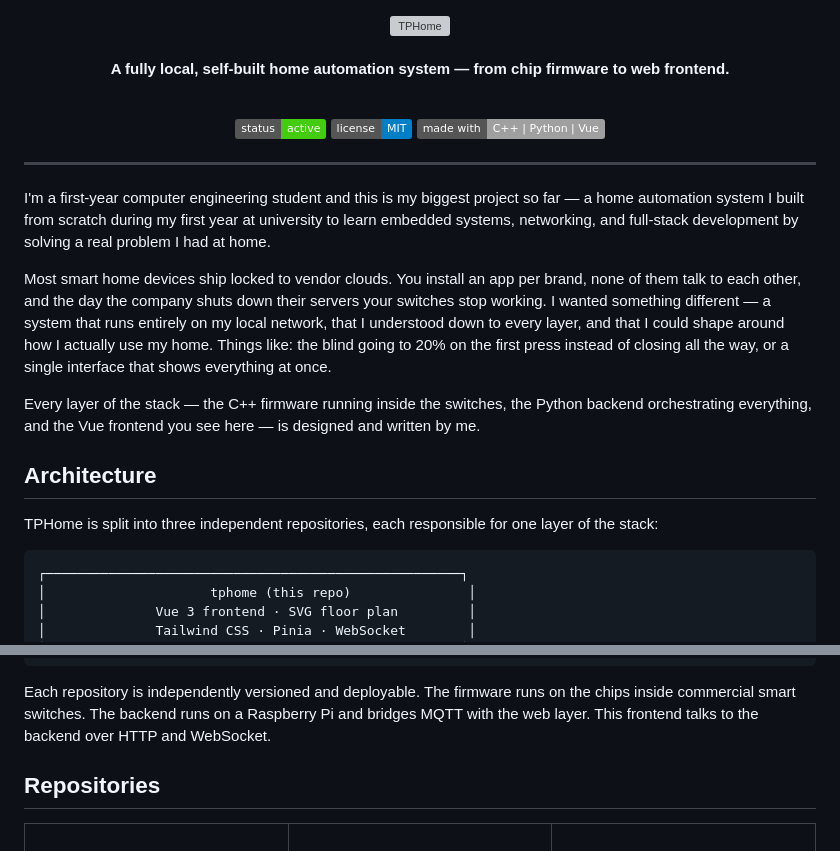
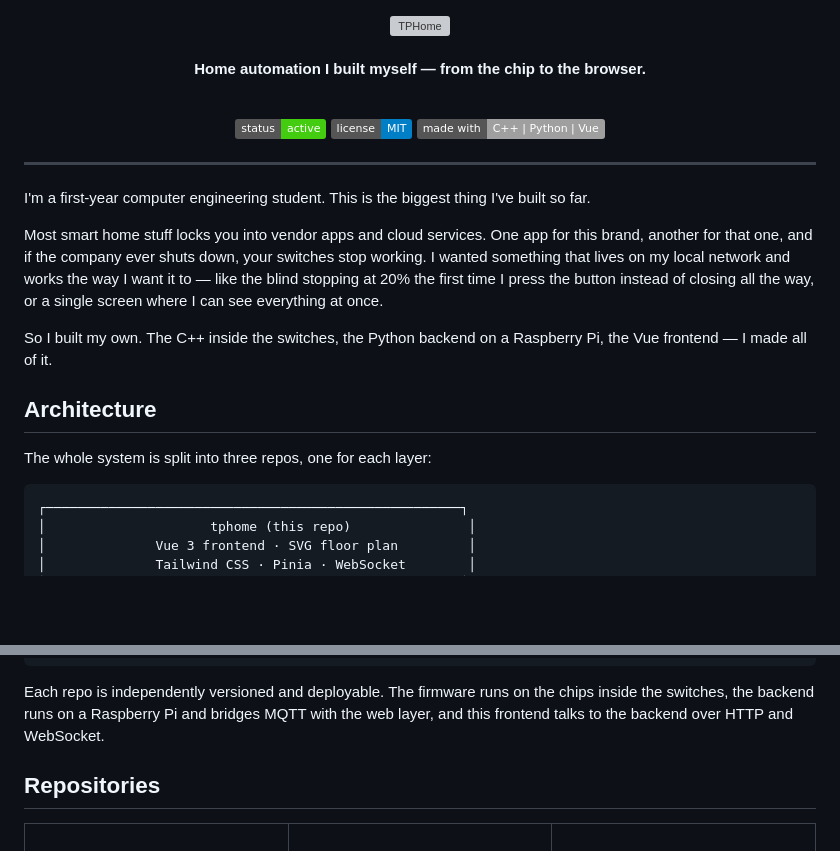
Before and after one commit to mtaibo/tphome, a Markdown page: README.md, 2 parts joined by grey strips. Rendered like a GitHub page; badges without logos; blank space fills up the shorter version; grey boxes are pictures that could not be loaded.

Commit message:
tone: make README intro sound more natural and less AI-ish

````diff
--- a/README.md
+++ b/README.md
@@ -5,7 +5,7 @@
 <br/>
 <br/>
 
-**A fully local, self-built home automation system — from chip firmware to web frontend.**
+**Home automation I built myself — from the chip to the browser.**
 
 <br/>
 
@@ -17,15 +17,15 @@
 
 ---
 
-I'm a first-year computer engineering student and this is my biggest project so far — a home automation system I built from scratch during my first year at university to learn embedded systems, networking, and full-stack development by solving a real problem I had at home.
+I'm a first-year computer engineering student. This is the biggest thing I've built so far.
 
-Most smart home devices ship locked to vendor clouds. You install an app per brand, none of them talk to each other, and the day the company shuts down their servers your switches stop working. I wanted something different — a system that runs entirely on my local network, that I understood down to every layer, and that I could shape around how I actually use my home. Things like: the blind going to 20% on the first press instead of closing all the way, or a single interface that shows everything at once.
+Most smart home stuff locks you into vendor apps and cloud services. One app for this brand, another for that one, and if the company ever shuts down, your switches stop working. I wanted something that lives on my local network and works the way I want it to — like the blind stopping at 20% the first time I press the button instead of closing all the way, or a single screen where I can see everything at once.
 
-Every layer of the stack — the C++ firmware running inside the switches, the Python backend orchestrating everything, and the Vue frontend you see here — is designed and written by me.
+So I built my own. The C++ inside the switches, the Python backend on a Raspberry Pi, the Vue frontend — I made all of it.
 
 ## Architecture
 
-TPHome is split into three independent repositories, each responsible for one layer of the stack:
+The whole system is split into three repos, one for each layer:
 
 ```
 ┌─────────────────────────────────────────────────────┐
@@ -47,7 +47,7 @@ TPHome is split into three independent repositories, each responsible for one la
 └─────────────────────────────────────────────────────┘
 ```
 
-Each repository is independently versioned and deployable. The firmware runs on the chips inside commercial smart switches. The backend runs on a Raspberry Pi and bridges MQTT with the web layer. This frontend talks to the backend over HTTP and WebSocket.
+Each repo is independently versioned and deployable. The firmware runs on the chips inside the switches, the backend runs on a Raspberry Pi and bridges MQTT with the web layer, and this frontend talks to the backend over HTTP and WebSocket.
 
 ## Repositories
 
````
